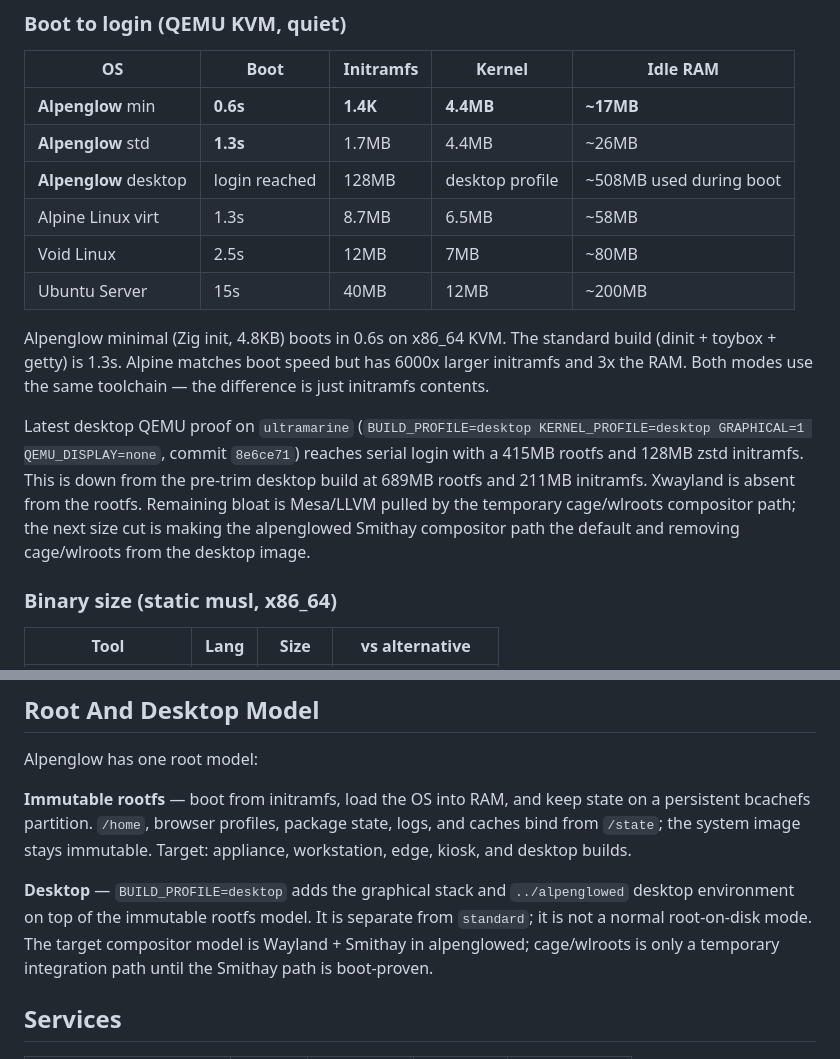
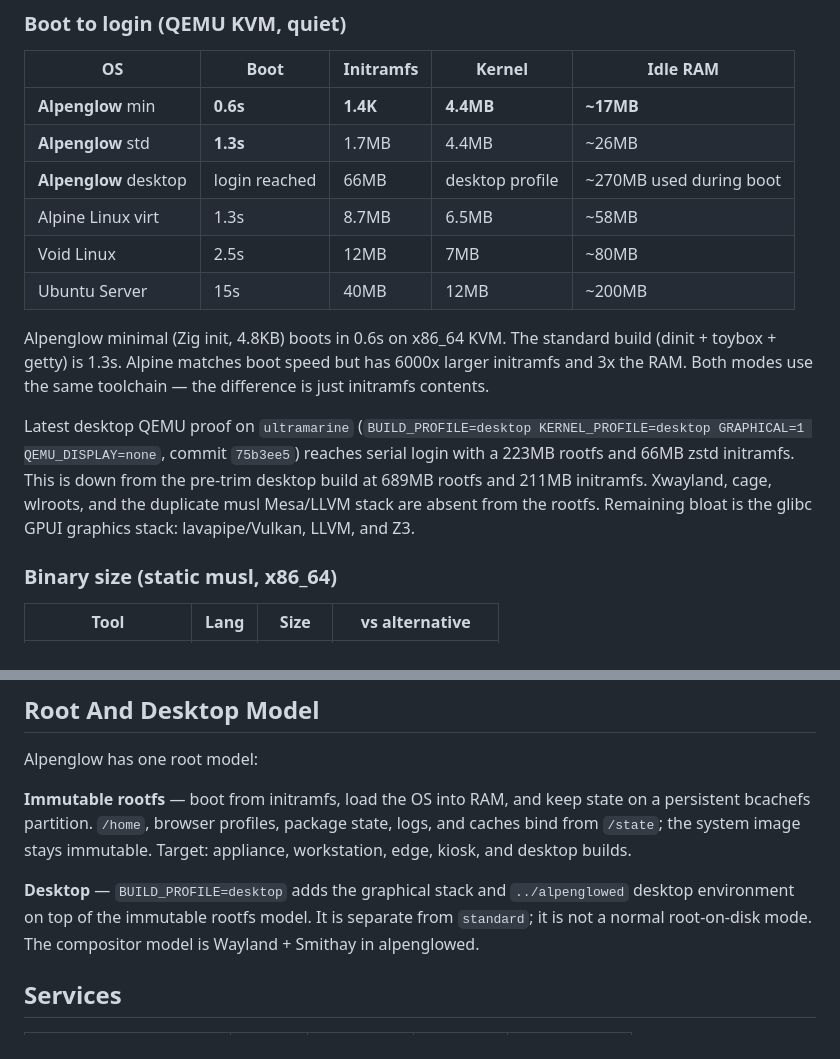
Before and after one commit to tschk/alpenglow, a Markdown page: readme.md, 2 parts joined by grey strips. Drawn GitHub-style.

Commit message:
docs(desktop): record smithay image size

```diff
--- a/readme.md
+++ b/readme.md
@@ -88,14 +88,14 @@ Kernel profiles select hardware and boot policy:
 |----|------|-----------|--------|----------|
 | **Alpenglow** min | **0.6s** | **1.4K** | **4.4MB** | **~17MB** |
 | **Alpenglow** std | **1.3s** | 1.7MB | 4.4MB | ~26MB |
-| **Alpenglow** desktop | login reached | 128MB | desktop profile | ~508MB used during boot |
+| **Alpenglow** desktop | login reached | 66MB | desktop profile | ~270MB used during boot |
 | Alpine Linux virt | 1.3s | 8.7MB | 6.5MB | ~58MB |
 | Void Linux | 2.5s | 12MB | 7MB | ~80MB |
 | Ubuntu Server | 15s | 40MB | 12MB | ~200MB |
 
 Alpenglow minimal (Zig init, 4.8KB) boots in 0.6s on x86_64 KVM. The standard build (dinit + toybox + getty) is 1.3s. Alpine matches boot speed but has 6000x larger initramfs and 3x the RAM. Both modes use the same toolchain — the difference is just initramfs contents.
 
-Latest desktop QEMU proof on `ultramarine` (`BUILD_PROFILE=desktop KERNEL_PROFILE=desktop GRAPHICAL=1 QEMU_DISPLAY=none`, commit `8e6ce71`) reaches serial login with a 415MB rootfs and 128MB zstd initramfs. This is down from the pre-trim desktop build at 689MB rootfs and 211MB initramfs. Xwayland is absent from the rootfs. Remaining bloat is Mesa/LLVM pulled by the temporary cage/wlroots compositor path; the next size cut is making the alpenglowed Smithay compositor path the default and removing cage/wlroots from the desktop image.
+Latest desktop QEMU proof on `ultramarine` (`BUILD_PROFILE=desktop KERNEL_PROFILE=desktop GRAPHICAL=1 QEMU_DISPLAY=none`, commit `75b3ee5`) reaches serial login with a 223MB rootfs and 66MB zstd initramfs. This is down from the pre-trim desktop build at 689MB rootfs and 211MB initramfs. Xwayland, cage, wlroots, and the duplicate musl Mesa/LLVM stack are absent from the rootfs. Remaining bloat is the glibc GPUI graphics stack: lavapipe/Vulkan, LLVM, and Z3.
 
 ### Binary size (static musl, x86_64)
 
@@ -113,7 +113,7 @@ Alpenglow has one root model:
 
 **Immutable rootfs** — boot from initramfs, load the OS into RAM, and keep state on a persistent bcachefs partition. `/home`, browser profiles, package state, logs, and caches bind from `/state`; the system image stays immutable. Target: appliance, workstation, edge, kiosk, and desktop builds.
 
-**Desktop** — `BUILD_PROFILE=desktop` adds the graphical stack and `../alpenglowed` desktop environment on top of the immutable rootfs model. It is separate from `standard`; it is not a normal root-on-disk mode. The target compositor model is Wayland + Smithay in alpenglowed; cage/wlroots is only a temporary integration path until the Smithay path is boot-proven.
+**Desktop** — `BUILD_PROFILE=desktop` adds the graphical stack and `../alpenglowed` desktop environment on top of the immutable rootfs model. It is separate from `standard`; it is not a normal root-on-disk mode. The compositor model is Wayland + Smithay in alpenglowed.
 
 ## Services
 
```
Also changed, not shown: AGENTS.md (+1 -1 lines).
